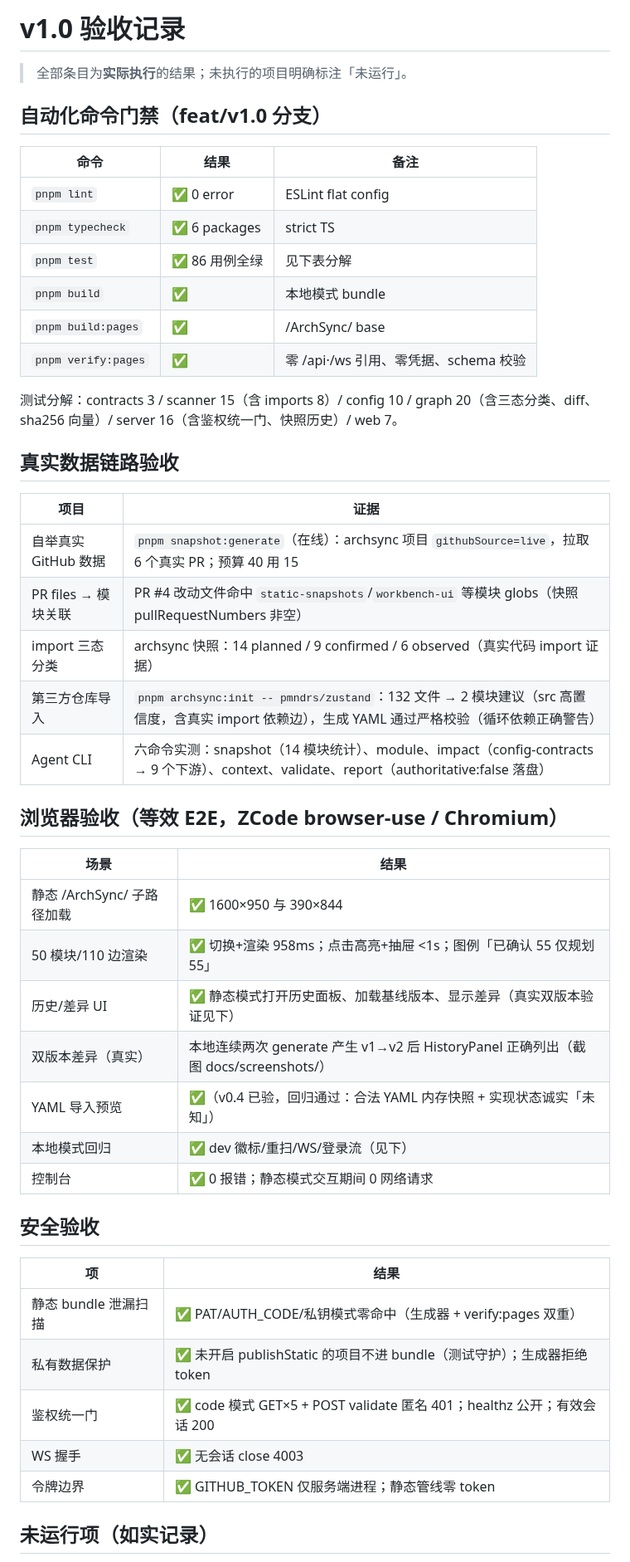
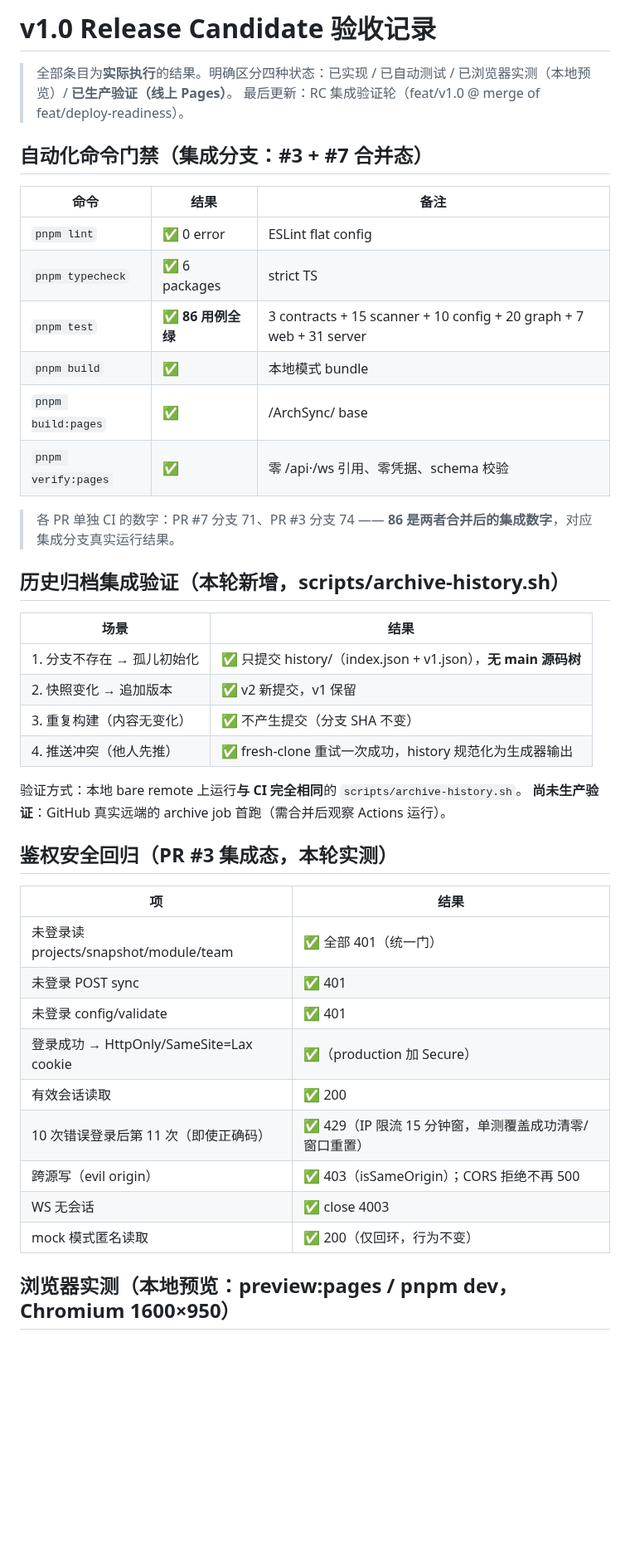
Before and after one commit to lovezy0730-create/ArchSync, a Markdown page: docs/acceptance.md, the part around one of its changes. Shown at 83% size. Rendered like a GitHub page; blank space fills up the shorter version.

Commit message:
docs(rc): align acceptance numbers with integration run and record archive verification

```diff
--- a/docs/acceptance.md
+++ b/docs/acceptance.md
@@ -1,51 +1,46 @@
-# v1.0 验收记录
+# v1.0 Release Candidate 验收记录
 
-> 全部条目为**实际执行**的结果；未执行的项目明确标注「未运行」。
+> 全部条目为**实际执行**的结果。明确区分四种状态：已实现 / 已自动测试 / 已浏览器实测（本地预览）/ **已生产验证（线上 Pages）**。
+> 最后更新：RC 集成验证轮（feat/v1.0 @ merge of feat/deploy-readiness）。
 
-## 自动化命令门禁（feat/v1.0 分支）
+## 自动化命令门禁（集成分支：#3 + #7 合并态）
 
 | 命令 | 结果 | 备注 |
 |---|---|---|
 | `pnpm lint` | ✅ 0 error | ESLint flat config |
 | `pnpm typecheck` | ✅ 6 packages | strict TS |
-| `pnpm test` | ✅ 86 用例全绿 | 见下表分解 |
+| `pnpm test` | ✅ **86 用例全绿** | 3 contracts + 15 scanner + 10 config + 20 graph + 7 web + 31 server |
 | `pnpm build` | ✅ | 本地模式 bundle |
 | `pnpm build:pages` | ✅ | /ArchSync/ base |
 | `pnpm verify:pages` | ✅ | 零 /api·/ws 引用、零凭据、schema 校验 |
 
-测试分解：contracts 3 / scanner 15（含 imports 8）/ config 10 / graph 20（含三态分类、diff、sha256 向量）/ server 16（含鉴权统一门、快照历史）/ web 7。
+> 各 PR 单独 CI 的数字：PR #7 分支 71、PR #3 分支 74 —— **86 是两者合并后的集成数字**，对应集成分支真实运行结果。
 
-## 真实数据链路验收
-
-| 项目 | 证据 |
-|---|---|
-| 自举真实 GitHub 数据 | `pnpm snapshot:generate`（在线）：archsync 项目 `githubSource=live`，拉取 6 个真实 PR；预算 40 用 15 |
-| PR files → 模块关联 | PR #4 改动文件命中 `static-snapshots`/`workbench-ui` 等模块 globs（快照 pullRequestNumbers 非空） |
-| import 三态分类 | archsync 快照：14 planned / 9 confirmed / 6 observed（真实代码 import 证据） |
-| 第三方仓库导入 | `pnpm archsync:init -- pmndrs/zustand`：132 文件 → 2 模块建议（src 高置信度，含真实 import 依赖边），生成 YAML 通过严格校验（循环依赖正确警告） |
-| Agent CLI | 六命令实测：snapshot（14 模块统计）、module、impact（config-contracts → 9 个下游）、context、validate、report（authoritative:false 落盘） |
-
-## 浏览器验收（等效 E2E，ZCode browser-use / Chromium）
+## 历史归档集成验证（本轮新增，scripts/archive-history.sh）
 
 | 场景 | 结果 |
 |---|---|
-| 静态 /ArchSync/ 子路径加载 | ✅ 1600×950 与 390×844 |
-| 50 模块/110 边渲染 | ✅ 切换+渲染 958ms；点击高亮+抽屉 <1s；图例「已确认 55 仅规划 55」 |
-| 历史/差异 UI | ✅ 静态模式打开历史面板、加载基线版本、显示差异（真实双版本验证见下） |
-| 双版本差异（真实） | 本地连续两次 generate 产生 v1→v2 后 HistoryPanel 正确列出（截图 docs/screenshots/） |
-| YAML 导入预览 | ✅（v0.4 已验，回归通过：合法 YAML 内存快照 + 实现状态诚实「未知」） |
-| 本地模式回归 | ✅ dev 徽标/重扫/WS/登录流（见下） |
-| 控制台 | ✅ 0 报错；静态模式交互期间 0 网络请求 |
+| 1. 分支不存在 → 孤儿初始化 | ✅ 只提交 history/（index.json + v1.json），**无 main 源码树** |
+| 2. 快照变化 → 追加版本 | ✅ v2 新提交，v1 保留 |
+| 3. 重复构建（内容无变化） | ✅ 不产生提交（分支 SHA 不变） |
+| 4. 推送冲突（他人先推） | ✅ fresh-clone 重试一次成功，history 规范化为生成器输出 |
 
-## 安全验收
+验证方式：本地 bare remote 上运行**与 CI 完全相同**的 `scripts/archive-history.sh`。
+**尚未生产验证**：GitHub 真实远端的 archive job 首跑（需合并后观察 Actions 运行）。
+
+## 鉴权安全回归（PR #3 集成态，本轮实测）
 
 | 项 | 结果 |
 |---|---|
-| 静态 bundle 泄漏扫描 | ✅ PAT/AUTH_CODE/私钥模式零命中（生成器 + verify:pages 双重） |
-| 私有数据保护 | ✅ 未开启 publishStatic 的项目不进 bundle（测试守护）；生成器拒绝 token |
-| 鉴权统一门 | ✅ code 模式 GET×5 + POST validate 匿名 401；healthz 公开；有效会话 200 |
-| WS 握手 | ✅ 无会话 close 4003 |
-| 令牌边界 | ✅ GITHUB_TOKEN 仅服务端进程；静态管线零 token |
+| 未登录读 projects/snapshot/module/team | ✅ 全部 401（统一门） |
+| 未登录 POST sync | ✅ 401 |
+| 未登录 config/validate | ✅ 401 |
+| 登录成功 → HttpOnly/SameSite=Lax cookie | ✅（production 加 Secure） |
+| 有效会话读取 | ✅ 200 |
+| 10 次错误登录后第 11 次（即使正确码） | ✅ 429（IP 限流 15 分钟窗，单测覆盖成功清零/窗口重置） |
+| 跨源写（evil origin） | ✅ 403（isSameOrigin）；CORS 拒绝不再 500 |
+| WS 无会话 | ✅ close 4003 |
+| mock 模式匿名读取 | ✅ 200（仅回环，行为不变） |
 
-## 未运行项（如实记录）
+## 浏览器实测（本地预览：preview:pages / pnpm dev，Chromium 1600×950）
 
```
Also changed, not shown: other parts of docs/acceptance.md (+22 -3 lines), docs/known-issues.md (+8 -1 lines), docs/roadmap.md (+8 -7 lines), docs/screenshots/integration-local-mode.png (added), docs/screenshots/integration-static-mode.png (added), 2 other files.
